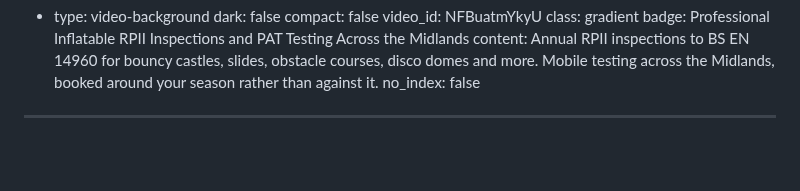
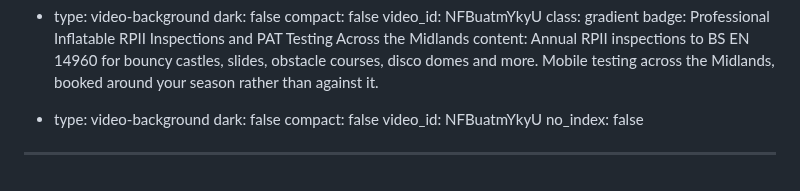
Before and after one commit to chobbledotcom/midlands-play-inspections, a Markdown page: pages/home.md, the part around the change. Drawn GitHub-style; blank space fills up the shorter version.

Commit message:
Update pages/home.md (via Pages CMS)

```diff
--- a/pages/home.md
+++ b/pages/home.md
@@ -185,5 +185,9 @@ blocks:
     content: Annual RPII inspections to BS EN 14960 for bouncy castles, slides,
       obstacle courses, disco domes and more. Mobile testing across the
       Midlands, booked around your season rather than against it.
+  - type: video-background
+    dark: false
+    compact: false
+    video_id: NFBuatmYkyU
 no_index: false
 ---
```
